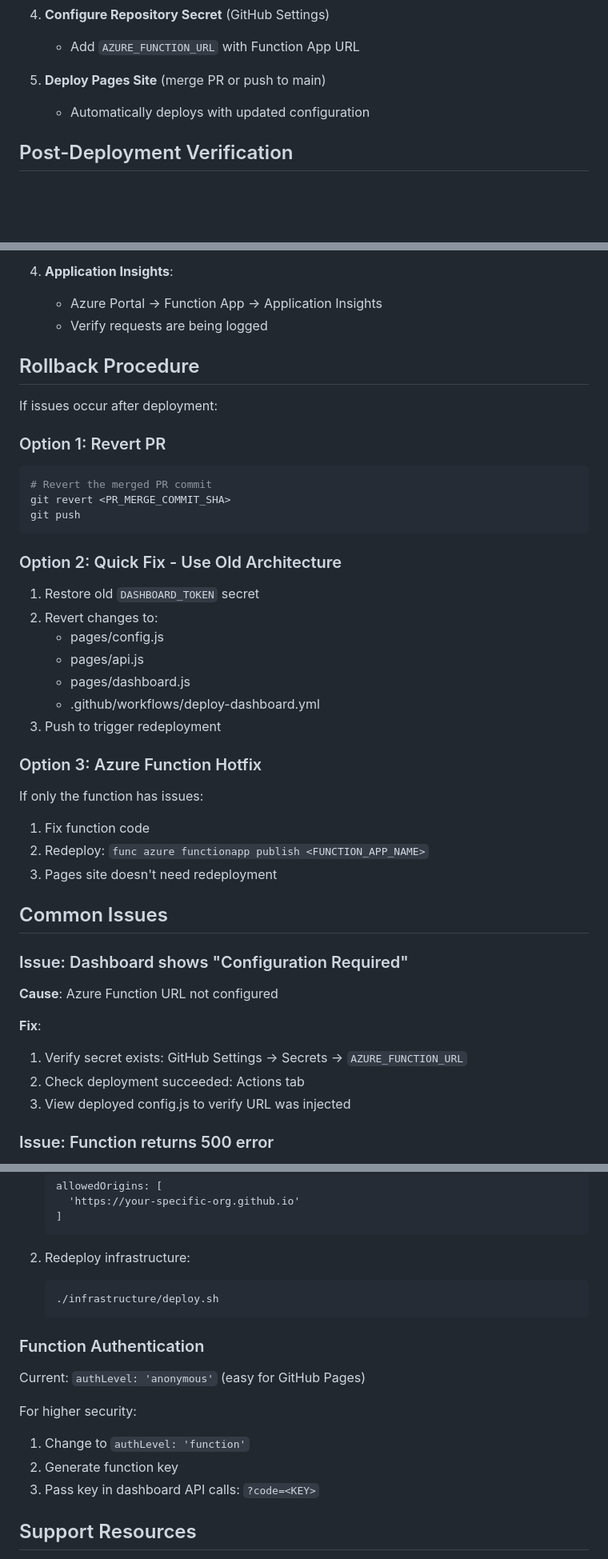
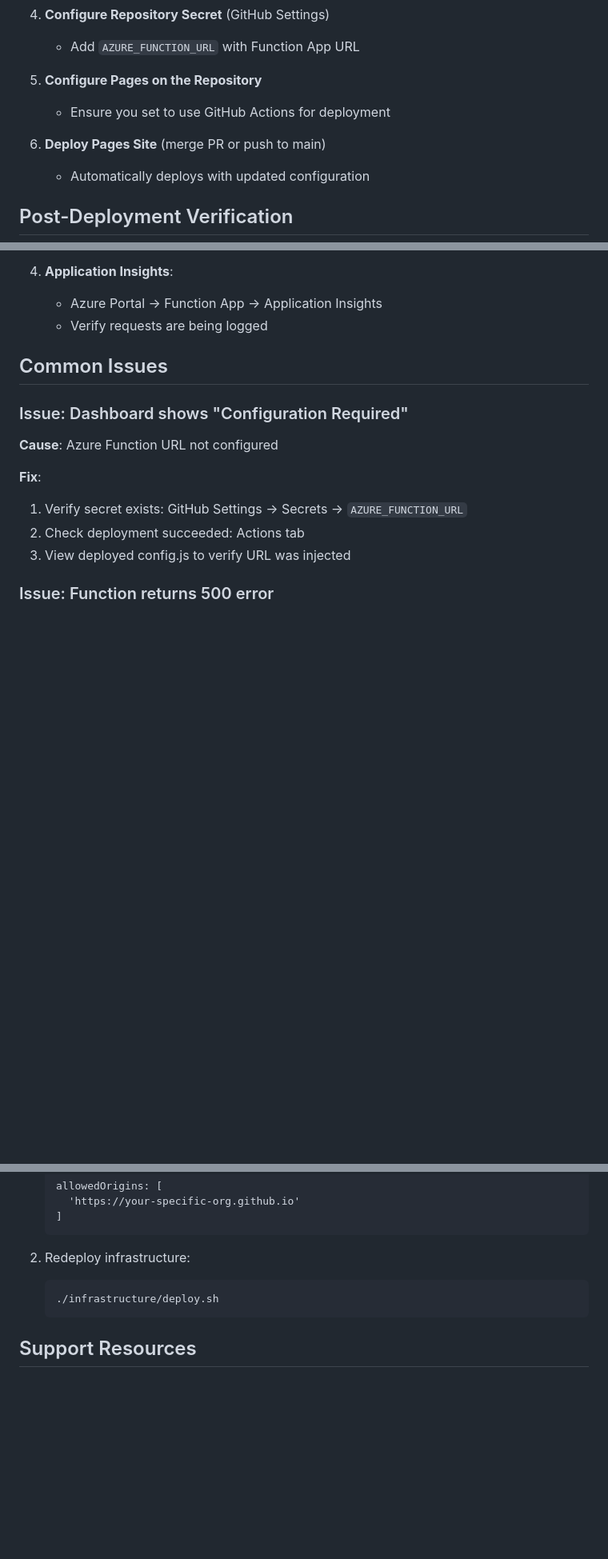
Before and after one commit to djredman99-org/pages-actions-dashboard, a Markdown page: DEPLOYMENT_NOTES.md, 3 parts joined by grey strips. Shown: that part at 80% size. Rendered like a GitHub page; blank space fills up the shorter version.

````diff
--- a/DEPLOYMENT_NOTES.md
+++ b/DEPLOYMENT_NOTES.md
@@ -79,7 +74,10 @@ Before deploying this solution, ensure you have:
 4. **Configure Repository Secret** (GitHub Settings)
    - Add `AZURE_FUNCTION_URL` with Function App URL
 
-5. **Deploy Pages Site** (merge PR or push to main)
+5. **Configure Pages on the Repository**
+   - Ensure you set to use GitHub Actions for deployment
+
+6. **Deploy Pages Site** (merge PR or push to main)
    - Automatically deploys with updated configuration
 
 ## Post-Deployment Verification
@@ -105,32 +103,6 @@ After deployment, verify:
 4. **Application Insights**:
    - Azure Portal → Function App → Application Insights
    - Verify requests are being logged
-
-## Rollback Procedure
-
-If issues occur after deployment:
-
-### Option 1: Revert PR
-```bash
-# Revert the merged PR commit
-git revert <PR_MERGE_COMMIT_SHA>
-git push
-```
-
-### Option 2: Quick Fix - Use Old Architecture
-1. Restore old `DASHBOARD_TOKEN` secret
-2. Revert changes to:
-   - pages/config.js
-   - pages/api.js
-   - pages/dashboard.js
-   - .github/workflows/deploy-dashboard.yml
-3. Push to trigger redeployment
-
-### Option 3: Azure Function Hotfix
-If only the function has issues:
-1. Fix function code
-2. Redeploy: `func azure functionapp publish <FUNCTION_APP_NAME>`
-3. Pages site doesn't need redeployment
 
 ## Common Issues
 
@@ -269,15 +214,6 @@ Default configuration allows `https://*.github.io`. For production:
    ./infrastructure/deploy.sh
    ```
 
-### Function Authentication
-
-Current: `authLevel: 'anonymous'` (easy for GitHub Pages)
-
-For higher security:
-1. Change to `authLevel: 'function'`
-2. Generate function key
-3. Pass key in dashboard API calls: `?code=<KEY>`
-
 ## Support Resources
 
 - **Azure Documentation**: https://docs.microsoft.com/azure/azure-functions/
````
Also changed, not shown: other parts of DEPLOYMENT_NOTES.md (+3 -35 lines).
